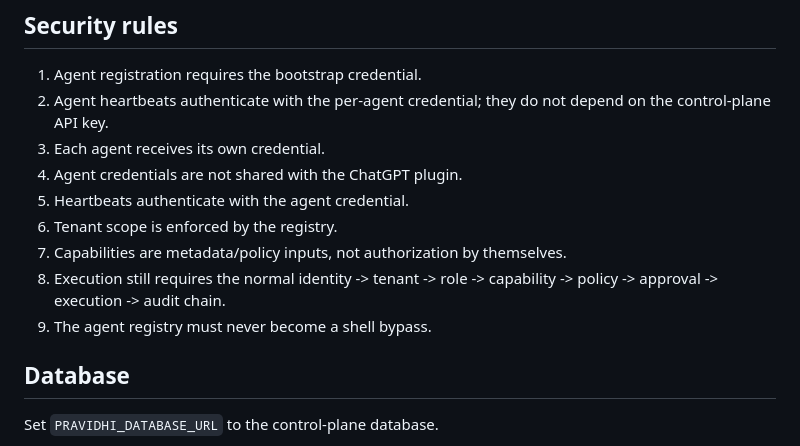
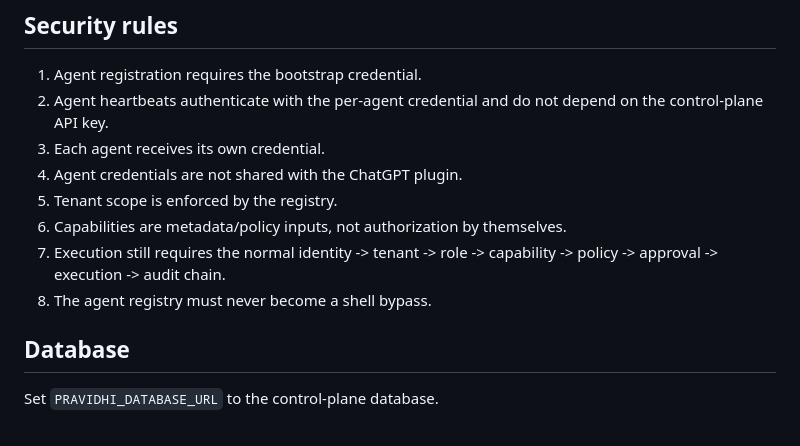
Before and after one commit to yashas-13/Pravidhi-OS, a Markdown page: docs/AGENT_REGISTRY.md, the part around the change. Rendered like a GitHub page.

Commit message:
docs: normalize agent registry security rules

```diff
--- a/docs/AGENT_REGISTRY.md
+++ b/docs/AGENT_REGISTRY.md
@@ -110,15 +110,13 @@ agent must never be treated as an available execution target.
 ## Security rules
 
 1. Agent registration requires the bootstrap credential.
-2. Agent heartbeats authenticate with the per-agent credential; they do not depend on the control-plane API key.
+2. Agent heartbeats authenticate with the per-agent credential and do not depend on the control-plane API key.
 3. Each agent receives its own credential.
 4. Agent credentials are not shared with the ChatGPT plugin.
-5. Heartbeats authenticate with the agent credential.
-6. Tenant scope is enforced by the registry.
-7. Capabilities are metadata/policy inputs, not authorization by themselves.
-7. Execution still requires the normal identity -> tenant -> role -> capability
-   -> policy -> approval -> execution -> audit chain.
-9. The agent registry must never become a shell bypass.
+5. Tenant scope is enforced by the registry.
+6. Capabilities are metadata/policy inputs, not authorization by themselves.
+7. Execution still requires the normal identity -> tenant -> role -> capability -> policy -> approval -> execution -> audit chain.
+8. The agent registry must never become a shell bypass.
 
 ## Database
 
```
